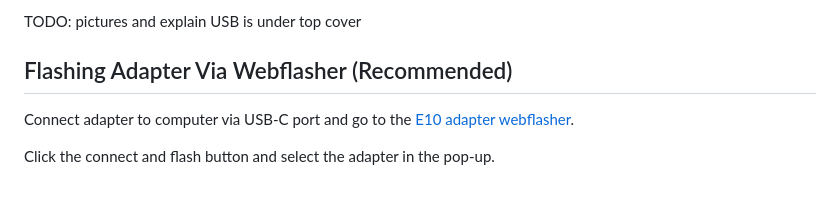
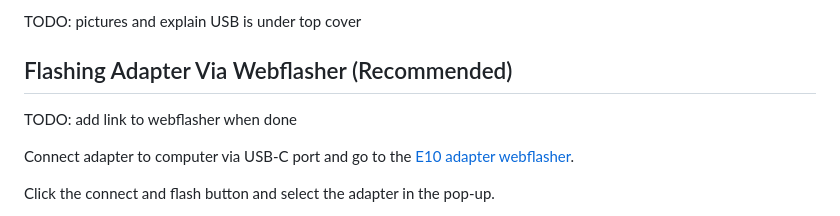
Before and after one commit to libhal/vex-irb-adapter, a Markdown page: README.md, the part around the change. Drawn GitHub-style; blank space fills up the shorter version.

Commit message:
add todo in README

```diff
--- a/README.md
+++ b/README.md
@@ -13,6 +13,8 @@ The USB-C port needed for flashing is covered by the top case as to not encourag
 TODO: pictures and explain USB is under top cover
 
 ## Flashing Adapter Via Webflasher (Recommended)
+TODO: add link to webflasher when done
+
 Connect adapter to computer via USB-C port and go to the [E10 adapter webflasher]().
 
 Click the connect and flash button and select the adapter in the pop-up.
```
